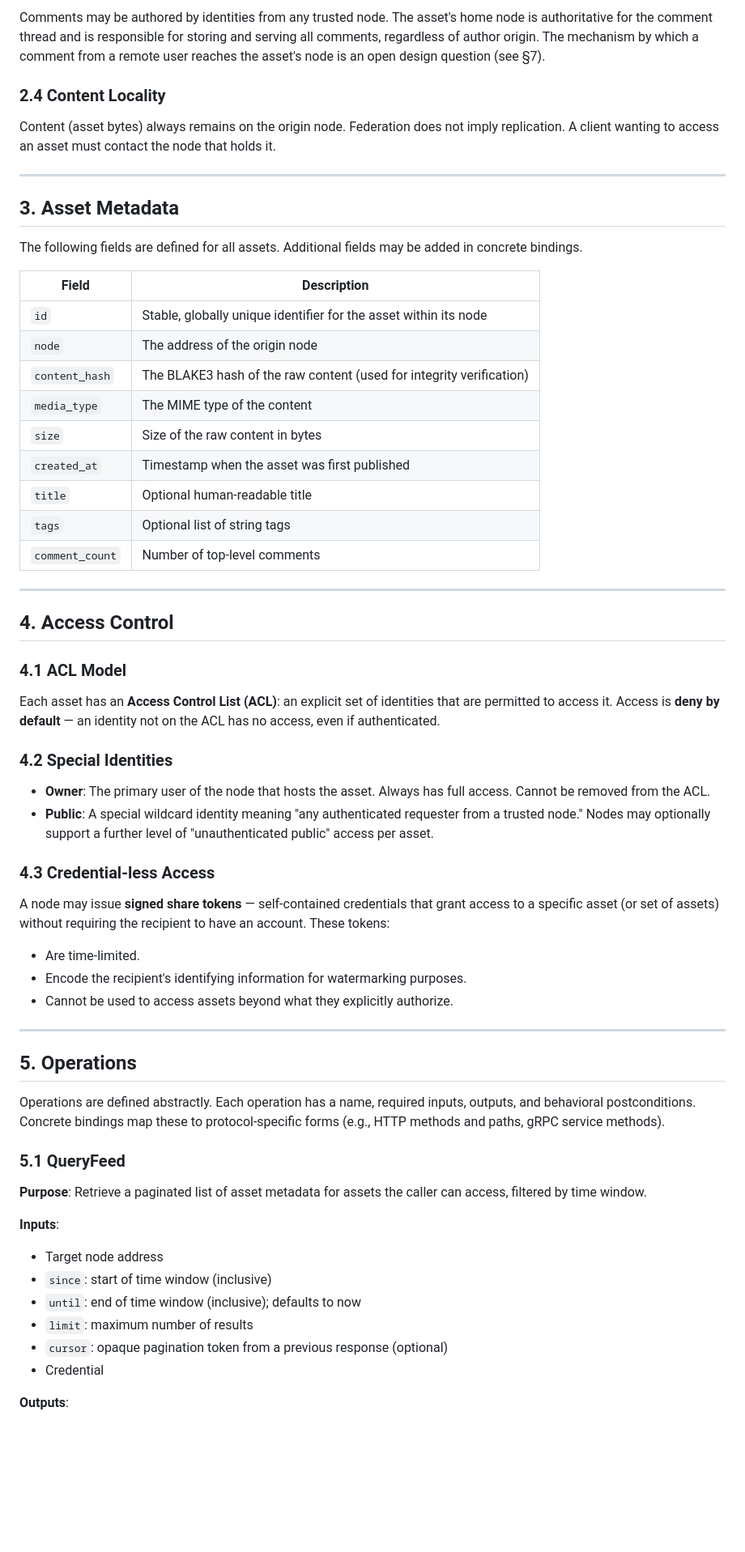
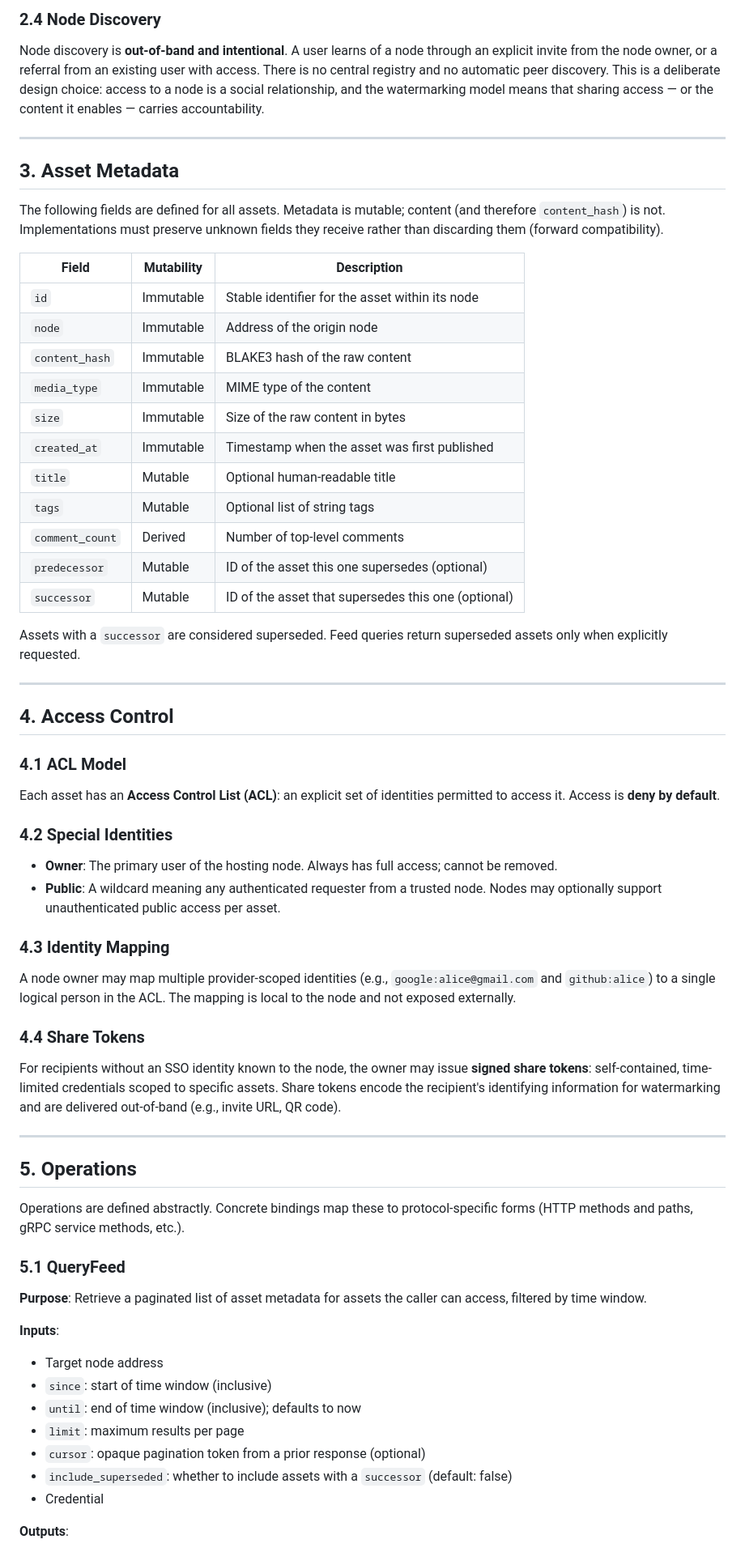
Before and after one commit to casseveritt/stor, a Markdown page: doc/spec.md, the part around one of its changes. Shown at 81% size. Drawn GitHub-style; blank space fills up the shorter version.

Commit message:
resolve all open questions and update spec accordingly

```diff
--- a/doc/spec.md
+++ b/doc/spec.md
@@ -88,27 +88,29 @@ A recipient on node B may be granted access to an asset on node A. When the reci
 
-Comments may be authored by identities from any trusted node. The asset's home node is authoritative for the comment thread and is responsible for storing and serving all comments, regardless of author origin. The mechanism by which a comment from a remote user reaches the asset's node is an open design question (see §7).
+### 2.4 Node Discovery
 
-### 2.4 Content Locality
-
-Content (asset bytes) always remains on the origin node. Federation does not imply replication. A client wanting to access an asset must contact the node that holds it.
+Node discovery is **out-of-band and intentional**. A user learns of a node through an explicit invite from the node owner, or a referral from an existing user with access. There is no central registry and no automatic peer discovery. This is a deliberate design choice: access to a node is a social relationship, and the watermarking model means that sharing access — or the content it enables — carries accountability.
 
 ---
 
 ## 3. Asset Metadata
 
-The following fields are defined for all assets. Additional fields may be added in concrete bindings.
+The following fields are defined for all assets. Metadata is mutable; content (and therefore `content_hash`) is not. Implementations must preserve unknown fields they receive rather than discarding them (forward compatibility).
 
-| Field | Description |
-|---|---|
-| `id` | Stable, globally unique identifier for the asset within its node |
-| `node` | The address of the origin node |
-| `content_hash` | The BLAKE3 hash of the raw content (used for integrity verification) |
-| `media_type` | The MIME type of the content |
-| `size` | Size of the raw content in bytes |
-| `created_at` | Timestamp when the asset was first published |
-| `title` | Optional human-readable title |
-| `tags` | Optional list of string tags |
-| `comment_count` | Number of top-level comments |
+| Field | Mutability | Description |
+|---|---|---|
+| `id` | Immutable | Stable identifier for the asset within its node |
+| `node` | Immutable | Address of the origin node |
+| `content_hash` | Immutable | BLAKE3 hash of the raw content |
+| `media_type` | Immutable | MIME type of the content |
+| `size` | Immutable | Size of the raw content in bytes |
+| `created_at` | Immutable | Timestamp when the asset was first published |
+| `title` | Mutable | Optional human-readable title |
+| `tags` | Mutable | Optional list of string tags |
+| `comment_count` | Derived | Number of top-level comments |
+| `predecessor` | Mutable | ID of the asset this one supersedes (optional) |
+| `successor` | Mutable | ID of the asset that supersedes this one (optional) |
+
+Assets with a `successor` are considered superseded. Feed queries return superseded assets only when explicitly requested.
 
 ---
 
@@ -116,26 +118,26 @@ The following fields are defined for all assets. Additional fields may be added
 
 ### 4.1 ACL Model
 
-Each asset has an **Access Control List (ACL)**: an explicit set of identities that are permitted to access it. Access is **deny by default** — an identity not on the ACL has no access, even if authenticated.
+Each asset has an **Access Control List (ACL)**: an explicit set of identities permitted to access it. Access is **deny by default**.
 
 ### 4.2 Special Identities
 
-- **Owner**: The primary user of the node that hosts the asset. Always has full access. Cannot be removed from the ACL.
-- **Public**: A special wildcard identity meaning "any authenticated requester from a trusted node." Nodes may optionally support a further level of "unauthenticated public" access per asset.
+- **Owner**: The primary user of the hosting node. Always has full access; cannot be removed.
+- **Public**: A wildcard meaning any authenticated requester from a trusted node. Nodes may optionally support unauthenticated public access per asset.
 
-### 4.3 Credential-less Access
+### 4.3 Identity Mapping
 
-A node may issue **signed share tokens** — self-contained credentials that grant access to a specific asset (or set of assets) without requiring the recipient to have an account. These tokens:
+A node owner may map multiple provider-scoped identities (e.g., `google:alice@gmail.com` and `github:alice`) to a single logical person in the ACL. The mapping is local to the node and not exposed externally.
 
-- Are time-limited.
-- Encode the recipient's identifying information for watermarking purposes.
-- Cannot be used to access assets beyond what they explicitly authorize.
+### 4.4 Share Tokens
+
+For recipients without an SSO identity known to the node, the owner may issue **signed share tokens**: self-contained, time-limited credentials scoped to specific assets. Share tokens encode the recipient's identifying information for watermarking and are delivered out-of-band (e.g., invite URL, QR code).
 
 ---
 
 ## 5. Operations
 
-Operations are defined abstractly. Each operation has a name, required inputs, outputs, and behavioral postconditions. Concrete bindings map these to protocol-specific forms (e.g., HTTP methods and paths, gRPC service methods).
+Operations are defined abstractly. Concrete bindings map these to protocol-specific forms (HTTP methods and paths, gRPC service methods, etc.).
 
 ### 5.1 QueryFeed
 
@@ -145,8 +147,9 @@ Operations are defined abstractly. Each operation has a name, required inputs, o
 - Target node address
 - `since`: start of time window (inclusive)
 - `until`: end of time window (inclusive); defaults to now
-- `limit`: maximum number of results
-- `cursor`: opaque pagination token from a previous response (optional)
+- `limit`: maximum results per page
+- `cursor`: opaque pagination token from a prior response (optional)
+- `include_superseded`: whether to include assets with a `successor` (default: false)
 - Credential
 
 **Outputs**:
```
Also changed, not shown: other parts of doc/spec.md (+93 -74 lines).
